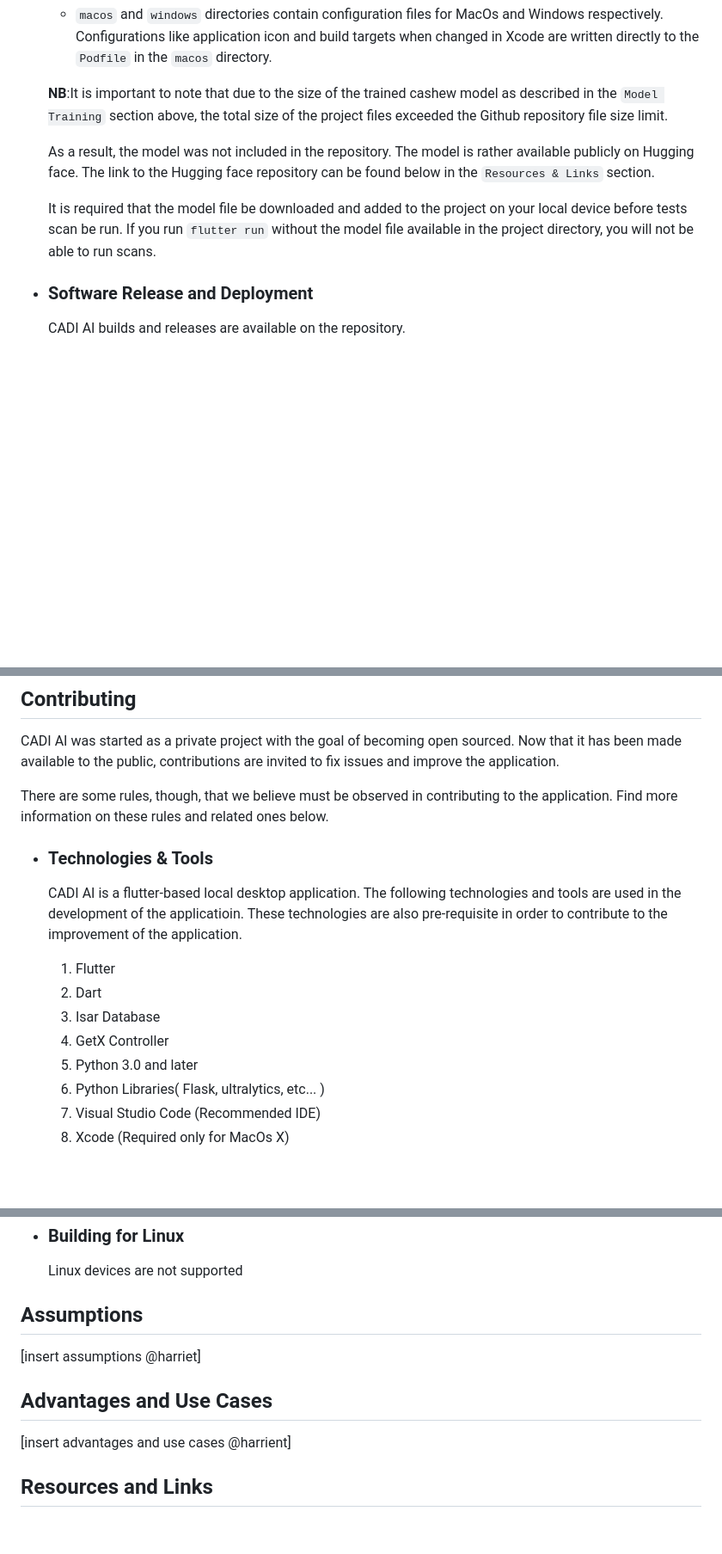
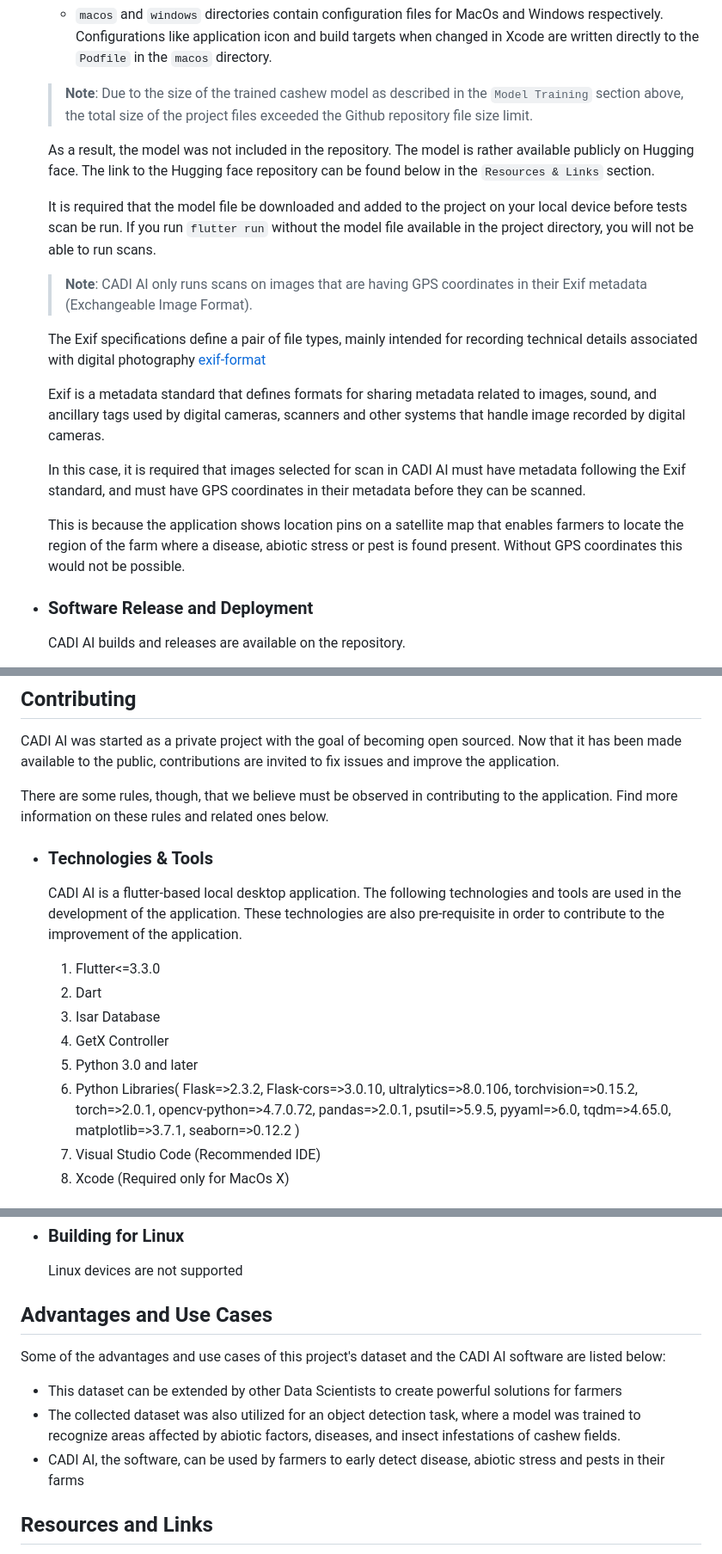
Before and after one commit to karaagro/cadi-ai, a Markdown page: README.md, 3 parts joined by grey strips. Shown: that part at 86% size. Drawn GitHub-style; blank space fills up the shorter version.

Commit message:
docs: complete empty sections in README

```diff
--- a/README.md
+++ b/README.md
@@ -107,11 +127,22 @@ Please treat the results with caution because this system can produce wrong resu
 
   - `macos` and `windows` directories contain configuration files for MacOs and Windows respectively. Configurations like application icon and build targets when changed in Xcode are written directly to the `Podfile` in the `macos` directory.
 
-  **NB**:It is important to note that due to the  size of the trained cashew model as described in the `Model Training` section above, the total size of the project files exceeded the Github repository  file size limit.
+  > **Note**: Due to the  size of the trained cashew model as described in the `Model Training` section above, the total size of the project files exceeded the Github repository  file size limit.
 
   As a result, the model was not included in the repository. The model is rather available publicly on Hugging face. The link to the Hugging face repository can be found below in the `Resources & Links` section.
 
-    It is required that the model file be downloaded and added to the project on your local device before tests scan be run. If you run `flutter run` without the model file available in the project directory, you will not be able to run scans.
+  It is required that the model file be downloaded and added to the project on your local device before tests scan be run. If you run `flutter run` without the model file available in the project directory, you will not be able to run scans.
+
+  > **Note**: CADI AI only runs scans on images that are having GPS coordinates in their Exif metadata (Exchangeable Image Format).
+
+    The Exif specifications define a pair of file types, mainly intended for recording technical details associated with digital photography [exif-format](https://www.loc.gov/preservation/digital/formats/fdd/fdd000146.shtml)
+
+    Exif is a metadata standard that defines formats for sharing metadata related to images, sound, and ancillary tags used by digital cameras, scanners and other systems that handle image recorded by digital cameras.
+
+    In this case, it is required that images selected for scan in CADI AI must have metadata following the Exif standard, and must have GPS coordinates in their metadata before they can be scanned.
+
+    This is because the application shows location pins on a satellite map that enables farmers to locate the region of the farm where a disease, abiotic stress or pest is found present. Without GPS coordinates this would not be possible.
+
 
 * ### Software Release and Deployment
   CADI AI builds and releases are available on the repository.
@@ -128,16 +159,25 @@ CADI AI was started as a private project with the goal of becoming open sourced.
 There are some rules, though, that we believe must be observed in contributing to the application. Find more information on these rules and related ones below.
 
 * ### Technologies & Tools
-  CADI AI is a flutter-based local desktop application. The following technologies and tools are used in the development of the applicatioin. These technologies are also pre-requisite in order to contribute to the improvement of the application.
-  1. Flutter
+  CADI AI is a flutter-based local desktop application. The following technologies and tools are used in the development of the application. These technologies are also pre-requisite in order to contribute to the improvement of the application.
+  1. Flutter<=3.3.0
   2. Dart
   3. Isar Database
   4. GetX Controller
   3. Python 3.0 and later
   4. Python Libraries(
-    Flask,
-    ultralytics,
-    etc...
+    Flask=>2.3.2,
+    Flask-cors=>3.0.10,
+    ultralytics=>8.0.106,
+    torchvision=>0.15.2,
+    torch=>2.0.1,
+    opencv-python=>4.7.0.72,
+    pandas=>2.0.1,
+    psutil=>5.9.5,
+    pyyaml=>6.0,
+    tqdm=>4.65.0,
+    matplotlib=>3.7.1,
+    seaborn=>0.12.2
   )
   5. Visual Studio Code (Recommended IDE)
   6. Xcode (Required only for MacOs X)
@@ -243,11 +283,12 @@ Below are the steps to build for Windows, MacOs or Linux:
 * ### Building for Linux
   Linux devices are not supported
 
-## Assumptions
-[insert assumptions @harriet]
+## Advantages and Use Cases
+Some of the advantages and use cases of this project's dataset and the CADI AI software are listed below:
 
-## Advantages and Use Cases
-[insert advantages and use cases @harrient]
+  - This dataset can be extended by other Data Scientists to create powerful solutions for farmers
+  - The collected dataset was also utilized for an object detection task, where a model was trained to recognize areas affected by abiotic factors, diseases, and insect infestations of cashew fields.
+  - CADI AI, the software, can be used by farmers to early detect disease, abiotic stress and pests in their farms
 
 ## Resources and Links
 
```
Also changed, not shown: other parts of README.md (+25 -5 lines).
